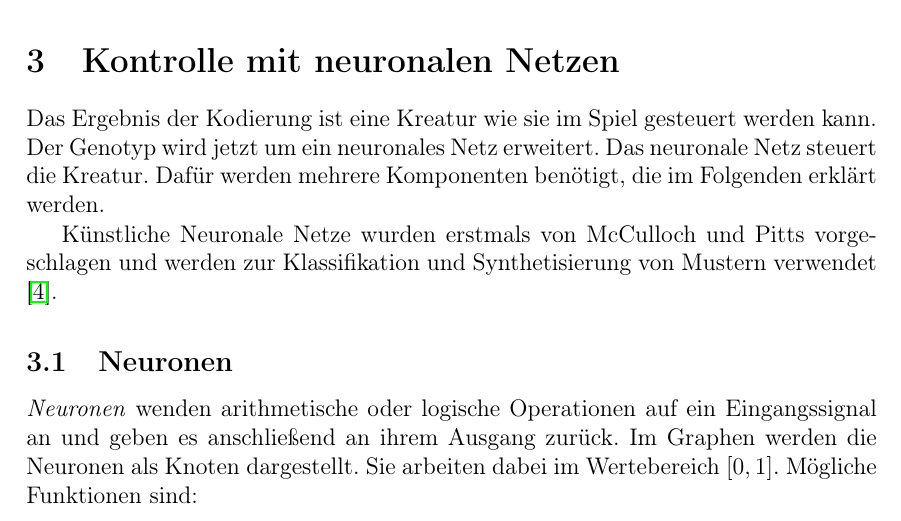
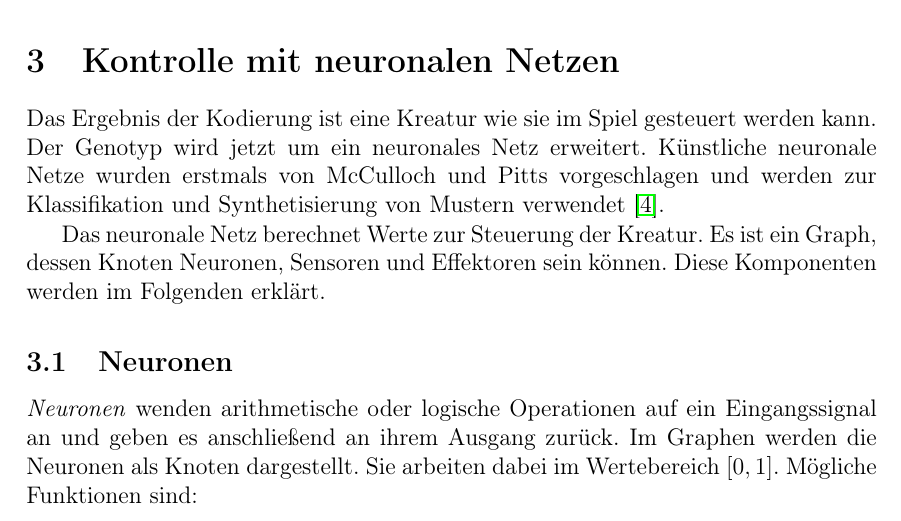
Before and after one commit to marian42/darwinsavatars, a LaTeX document (Ausarbeitung/ausarbeitung.tex): part of page 5 of 17, cut so that both start at the same text. Compiled offline with pdfLaTeX; the source files are stored in an older character set and shown here as Unicode.

Commit message:
Bessere Reihenfolge Neuronen

```diff
--- a/Ausarbeitung/ausarbeitung.tex
+++ b/Ausarbeitung/ausarbeitung.tex
@@ -264,9 +264,12 @@ Die Kreatur, die aus dem Graphen gebildet wird, heißt \textit{Phänotyp}.
 \section{Kontrolle mit neuronalen Netzen}
 \label{sec:kontrolle}
 
-Das Ergebnis der Kodierung ist eine Kreatur wie sie im Spiel gesteuert werden kann. Der Genotyp wird jetzt um ein neuronales Netz erweitert. Das neuronale Netz steuert die Kreatur. Dafür werden mehrere Komponenten benötigt, die im Folgenden erklärt werden.
+Das Ergebnis der Kodierung ist eine Kreatur wie sie im Spiel gesteuert werden kann. Der Genotyp wird jetzt um ein neuronales Netz erweitert.
+Künstliche neuronale Netze wurden erstmals von McCulloch und Pitts vorgeschlagen und  werden zur Klassifikation und Synthetisierung von Mustern verwendet \cite{McCulloch1943}.
 
-Künstliche Neuronale Netze wurden erstmals von McCulloch und Pitts vorgeschlagen und  werden zur Klassifikation und Synthetisierung von Mustern verwendet \cite{McCulloch1943}.
+Das neuronale Netz berechnet Werte zur Steuerung der Kreatur.
+Es ist ein Graph, dessen Knoten Neuronen, Sensoren und Effektoren sein können.
+Diese Komponenten werden im Folgenden erklärt.
 
 \subsection{Neuronen}
 
```
